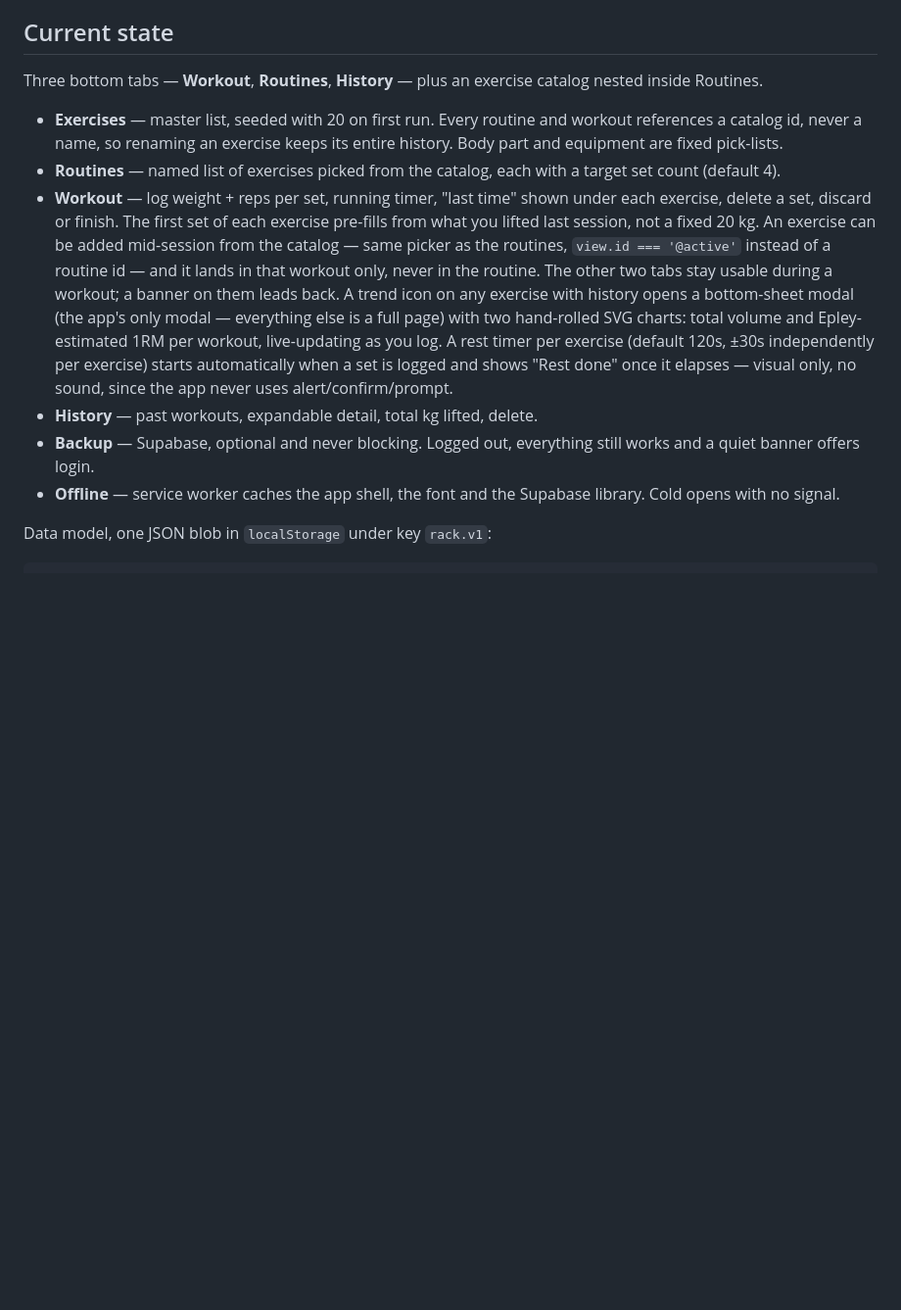
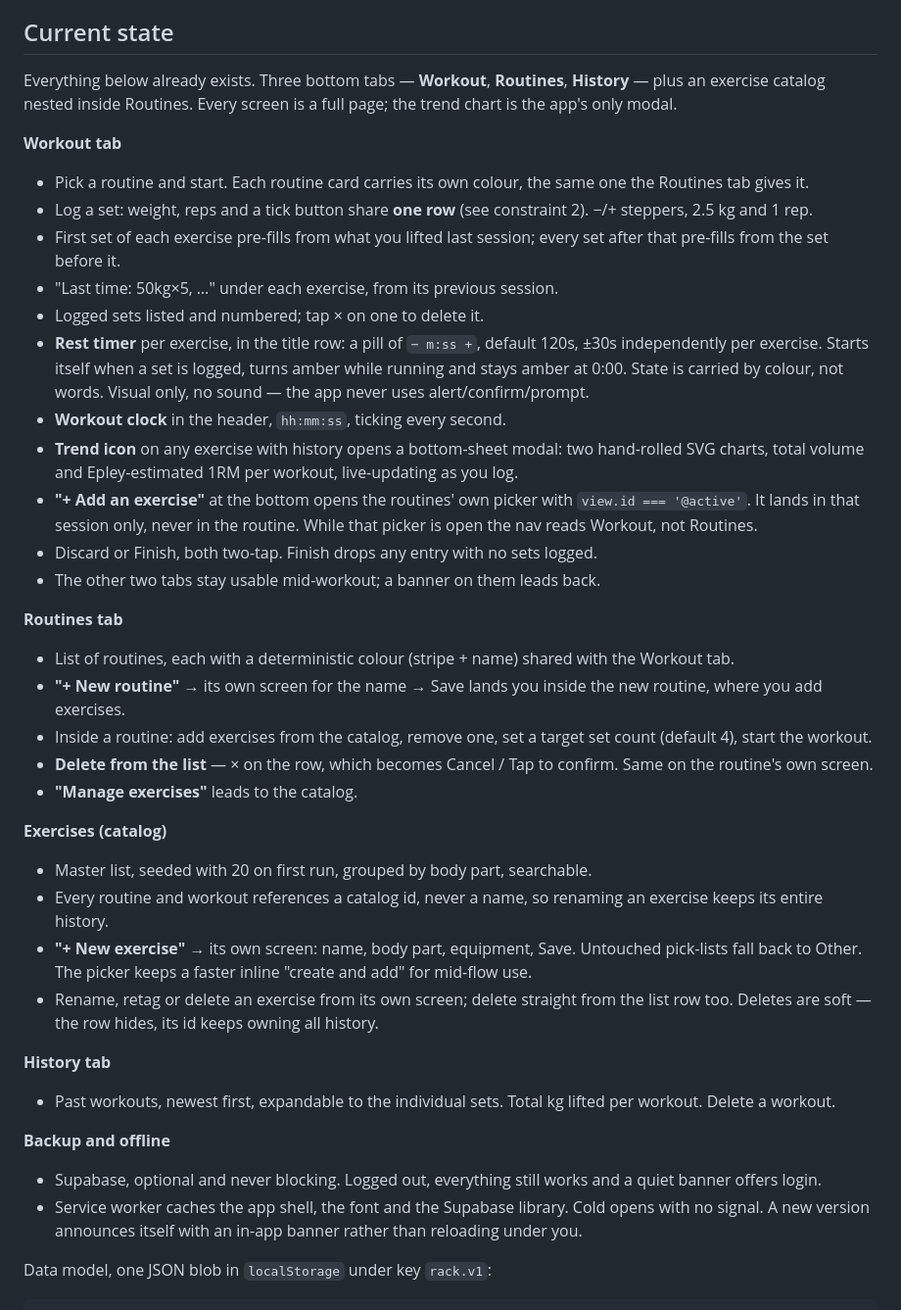
Before and after one commit to waabis/GymTracker, a Markdown page: CLAUDE.md, the part around one of its changes. Shown at 98% size. Rendered like a GitHub page; blank space fills up the shorter version.

Commit message:
Bring CLAUDE.md's Current state up to date
The section still described the app as it was before today: the rest timer's
'Rest done' label, a 'N sets logged' line, an inline name box for creating
exercises and routines, no way to delete from a list, no routine colours on
the Workout tab.

Rewritten as an explicit inventory of what exists, tab by tab, so it can be
read as 'this is already built' rather than a design sketch. Roadmap now
records that Phase 4 started on 6 Aug 2026 and lists what real use has
already asked for, which is the evidence that phase is meant to produce.

Docs only — no app change, so no CACHE bump.

```diff
--- a/CLAUDE.md
+++ b/CLAUDE.md
@@ -49,33 +49,71 @@ These come from real use, not preference. Don't quietly trade them away.
 
 ## Current state
 
-Three bottom tabs — **Workout**, **Routines**, **History** — plus an exercise
-catalog nested inside Routines.
+Everything below already exists. Three bottom tabs — **Workout**, **Routines**,
+**History** — plus an exercise catalog nested inside Routines. Every screen is
+a full page; the trend chart is the app's only modal.
 
-- **Exercises** — master list, seeded with 20 on first run. Every routine and
-  workout references a catalog id, never a name, so renaming an exercise keeps
-  its entire history. Body part and equipment are fixed pick-lists.
-- **Routines** — named list of exercises picked from the catalog, each with a
-  target set count (default 4).
-- **Workout** — log weight + reps per set, running timer, "last time" shown
-  under each exercise, delete a set, discard or finish. The first set of each
-  exercise pre-fills from what you lifted last session, not a fixed 20 kg.
-  An exercise can be added mid-session from the catalog — same picker as the
-  routines, `view.id === '@active'` instead of a routine id — and it lands in
-  that workout only, never in the routine.
-  The other two tabs stay usable during a workout; a banner on them leads
-  back. A trend icon on any exercise with history opens a bottom-sheet modal
-  (the app's only modal — everything else is a full page) with two hand-rolled
-  SVG charts: total volume and Epley-estimated 1RM per workout, live-updating
-  as you log. A rest timer per exercise (default 120s, ±30s independently per
-  exercise) starts automatically when a set is logged and shows "Rest done"
-  once it elapses — visual only, no sound, since the app never uses
+**Workout tab**
+
+- Pick a routine and start. Each routine card carries its own colour, the same
+  one the Routines tab gives it.
+- Log a set: weight, reps and a tick button share **one row** (see constraint
+  2). −/+ steppers, 2.5 kg and 1 rep.
+- First set of each exercise pre-fills from what you lifted last session; every
+  set after that pre-fills from the set before it.
+- "Last time: 50kg×5, …" under each exercise, from its previous session.
+- Logged sets listed and numbered; tap × on one to delete it.
+- **Rest timer** per exercise, in the title row: a pill of `− m:ss +`, default
+  120s, ±30s independently per exercise. Starts itself when a set is logged,
+  turns amber while running and stays amber at 0:00. State is carried by
+  colour, not words. Visual only, no sound — the app never uses
   alert/confirm/prompt.
-- **History** — past workouts, expandable detail, total kg lifted, delete.
-- **Backup** — Supabase, optional and never blocking. Logged out, everything
-  still works and a quiet banner offers login.
-- **Offline** — service worker caches the app shell, the font and the Supabase
-  library. Cold opens with no signal.
+- **Workout clock** in the header, `hh:mm:ss`, ticking every second.
+- **Trend icon** on any exercise with history opens a bottom-sheet modal: two
+  hand-rolled SVG charts, total volume and Epley-estimated 1RM per workout,
+  live-updating as you log.
+- **"+ Add an exercise"** at the bottom opens the routines' own picker with
+  `view.id === '@active'`. It lands in that session only, never in the routine.
+  While that picker is open the nav reads Workout, not Routines.
+- Discard or Finish, both two-tap. Finish drops any entry with no sets logged.
+- The other two tabs stay usable mid-workout; a banner on them leads back.
+
+**Routines tab**
+
+- List of routines, each with a deterministic colour (stripe + name) shared
+  with the Workout tab.
+- **"+ New routine"** → its own screen for the name → Save lands you inside the
+  new routine, where you add exercises.
+- Inside a routine: add exercises from the catalog, remove one, set a target
+  set count (default 4), start the workout.
+- **Delete from the list** — × on the row, which becomes Cancel / Tap to
+  confirm. Same on the routine's own screen.
+- **"Manage exercises"** leads to the catalog.
+
+**Exercises (catalog)**
+
+- Master list, seeded with 20 on first run, grouped by body part, searchable.
+- Every routine and workout references a catalog id, never a name, so renaming
+  an exercise keeps its entire history.
+- **"+ New exercise"** → its own screen: name, body part, equipment, Save.
+  Untouched pick-lists fall back to Other. The picker keeps a faster inline
+  "create and add" for mid-flow use.
+- Rename, retag or delete an exercise from its own screen; delete straight from
+  the list row too. Deletes are soft — the row hides, its id keeps owning all
+  history.
+
+**History tab**
+
+- Past workouts, newest first, expandable to the individual sets. Total kg
+  lifted per workout. Delete a workout.
+
+**Backup and offline**
+
+- Supabase, optional and never blocking. Logged out, everything still works and
+  a quiet banner offers login.
+- Service worker caches the app shell, the font and the Supabase library. Cold
+  opens with no signal. A new version announces itself with an in-app banner
+  rather than reloading under you.
 
 Data model, one JSON blob in `localStorage` under key `rack.v1`:
 
```
Also changed, not shown: other parts of CLAUDE.md (+21 -5 lines).
